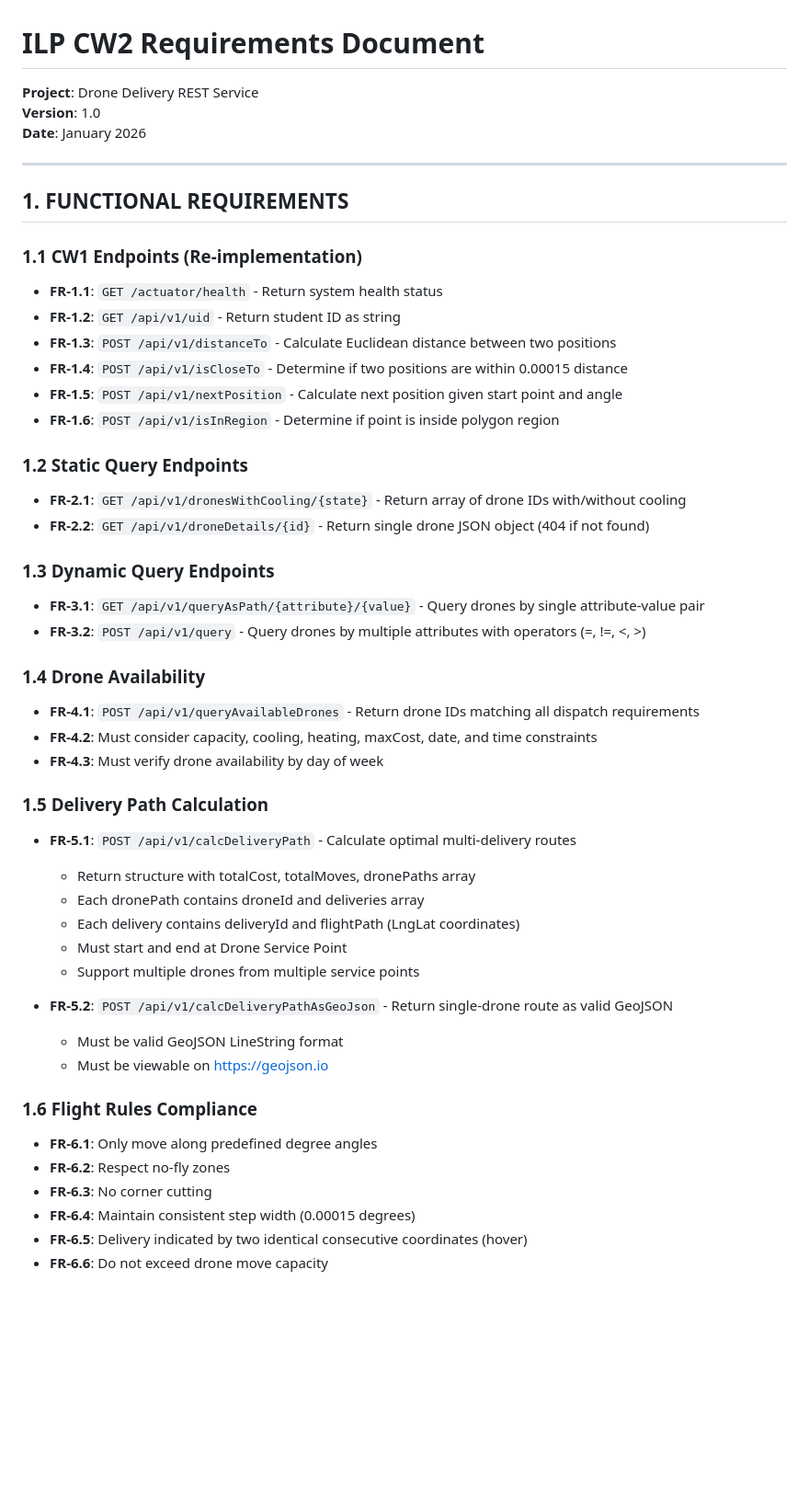
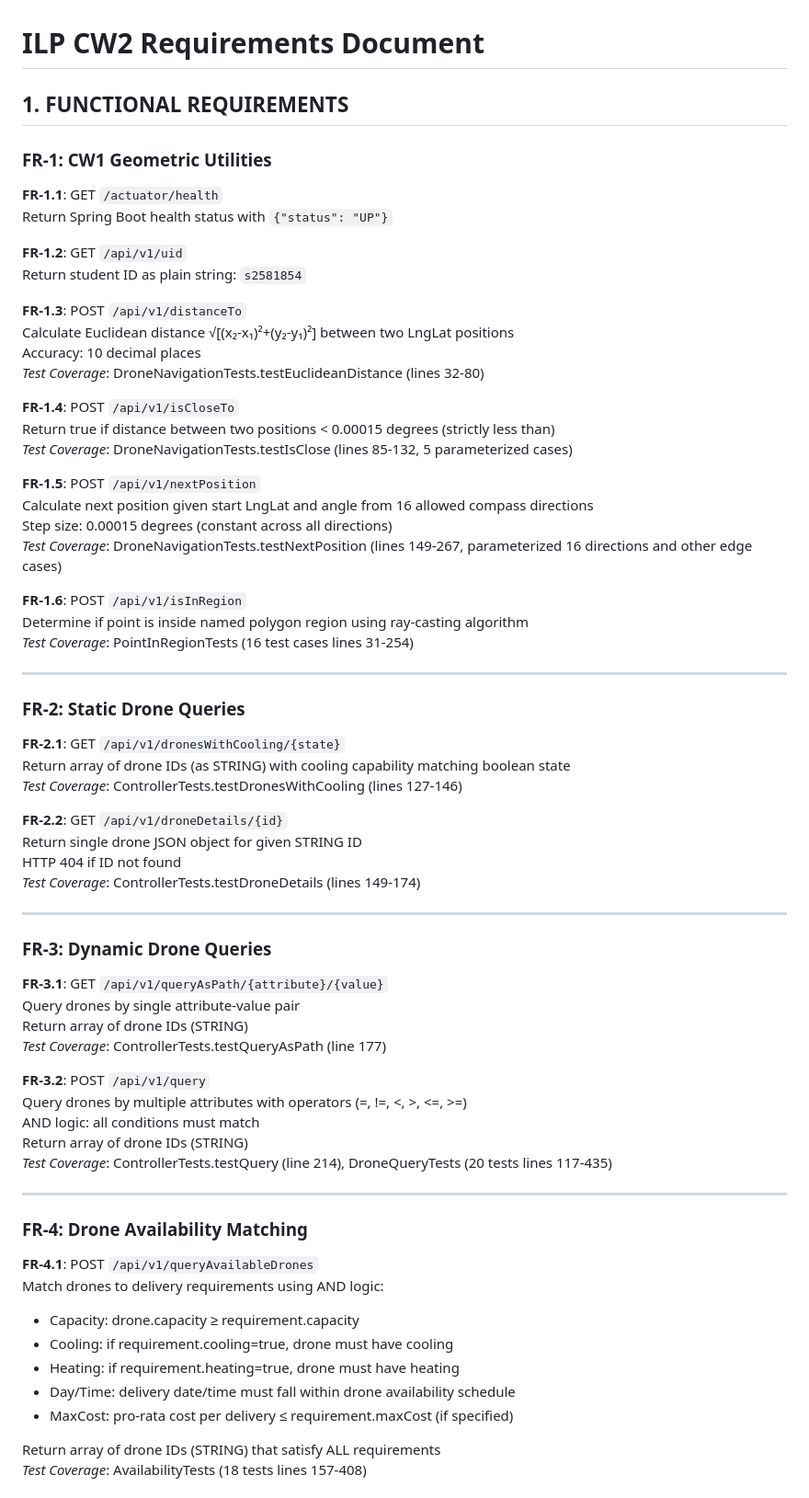
Before and after one commit to Nab007Godfather/ILP_CW, a Markdown page: docs/requirements.md, the part around one of its changes. Shown at 92% size. GitHub-like rendering; blank space fills up the shorter version.

```diff
--- a/docs/requirements.md
+++ b/docs/requirements.md
@@ -1,50 +1,73 @@
 # ILP CW2 Requirements Document
 
-**Project**: Drone Delivery REST Service
-**Version**: 1.0
-**Date**: January 2026
+## 1. FUNCTIONAL REQUIREMENTS
+
+### FR-1: CW1 Geometric Utilities
+
+**FR-1.1**: GET `/actuator/health`
+Return Spring Boot health status with `{"status": "UP"}`
+
+**FR-1.2**: GET `/api/v1/uid`
+Return student ID as plain string: `s2581854`
+
+**FR-1.3**: POST `/api/v1/distanceTo`
+Calculate Euclidean distance √[(x₂-x₁)²+(y₂-y₁)²] between two LngLat positions
+Accuracy: 10 decimal places
+*Test Coverage*: DroneNavigationTests.testEuclideanDistance (lines 32-80)
+
+**FR-1.4**: POST `/api/v1/isCloseTo`
+Return true if distance between two positions < 0.00015 degrees (strictly less than)
+*Test Coverage*: DroneNavigationTests.testIsClose (lines 85-132, 5 parameterized cases)
+
+**FR-1.5**: POST `/api/v1/nextPosition`
+Calculate next position given start LngLat and angle from 16 allowed compass directions
+Step size: 0.00015 degrees (constant across all directions)
+*Test Coverage*: DroneNavigationTests.testNextPosition (lines 149-267, parameterized 16 directions and other edge cases)
+
+**FR-1.6**: POST `/api/v1/isInRegion`
+Determine if point is inside named polygon region using ray-casting algorithm
+*Test Coverage*: PointInRegionTests (16 test cases lines 31-254)
 
 ---
 
-## 1. FUNCTIONAL REQUIREMENTS
+### FR-2: Static Drone Queries
 
-### 1.1 CW1 Endpoints (Re-implementation)
-- **FR-1.1**: `GET /actuator/health` - Return system health status
-- **FR-1.2**: `GET /api/v1/uid` - Return student ID as string
-- **FR-1.3**: `POST /api/v1/distanceTo` - Calculate Euclidean distance between two positions
-- **FR-1.4**: `POST /api/v1/isCloseTo` - Determine if two positions are within 0.00015 distance
-- **FR-1.5**: `POST /api/v1/nextPosition` - Calculate next position given start point and angle
-- **FR-1.6**: `POST /api/v1/isInRegion` - Determine if point is inside polygon region
+**FR-2.1**: GET `/api/v1/dronesWithCooling/{state}`
+Return array of drone IDs (as STRING) with cooling capability matching boolean state
+*Test Coverage*: ControllerTests.testDronesWithCooling (lines 127-146)
 
-### 1.2 Static Query Endpoints
-- **FR-2.1**: `GET /api/v1/dronesWithCooling/{state}` - Return array of drone IDs with/without cooling
-- **FR-2.2**: `GET /api/v1/droneDetails/{id}` - Return single drone JSON object (404 if not found)
+**FR-2.2**: GET `/api/v1/droneDetails/{id}`
+Return single drone JSON object for given STRING ID
+HTTP 404 if ID not found
+*Test Coverage*: ControllerTests.testDroneDetails (lines 149-174)
 
-### 1.3 Dynamic Query Endpoints
-- **FR-3.1**: `GET /api/v1/queryAsPath/{attribute}/{value}` - Query drones by single attribute-value pair
-- **FR-3.2**: `POST /api/v1/query` - Query drones by multiple attributes with operators (=, !=, <, >)
+---
 
-### 1.4 Drone Availability
-- **FR-4.1**: `POST /api/v1/queryAvailableDrones` - Return drone IDs matching all dispatch requirements
-- **FR-4.2**: Must consider capacity, cooling, heating, maxCost, date, and time constraints
-- **FR-4.3**: Must verify drone availability by day of week
+### FR-3: Dynamic Drone Queries
 
-### 1.5 Delivery Path Calculation
-- **FR-5.1**: `POST /api/v1/calcDeliveryPath` - Calculate optimal multi-delivery routes
-    - Return structure with totalCost, totalMoves, dronePaths array
-    - Each dronePath contains droneId and deliveries array
-    - Each delivery contains deliveryId and flightPath (LngLat coordinates)
-    - Must start and end at Drone Service Point
-    - Support multiple drones from multiple service points
+**FR-3.1**: GET `/api/v1/queryAsPath/{attribute}/{value}`
+Query drones by single attribute-value pair
+Return array of drone IDs (STRING)
+*Test Coverage*: ControllerTests.testQueryAsPath (line 177)
 
-- **FR-5.2**: `POST /api/v1/calcDeliveryPathAsGeoJson` - Return single-drone route as valid GeoJSON
-    - Must be valid GeoJSON LineString format
-    - Must be viewable on https://geojson.io
+**FR-3.2**: POST `/api/v1/query`
+Query drones by multiple attributes with operators (=, !=, <, >, <=, >=)
+AND logic: all conditions must match
+Return array of drone IDs (STRING)
+*Test Coverage*: ControllerTests.testQuery (line 214), DroneQueryTests (20 tests lines 117-435)
 
-### 1.6 Flight Rules Compliance
-- **FR-6.1**: Only move along predefined degree angles
-- **FR-6.2**: Respect no-fly zones
-- **FR-6.3**: No corner cutting
-- **FR-6.4**: Maintain consistent step width (0.00015 degrees)
-- **FR-6.5**: Delivery indicated by two identical consecutive coordinates (hover)
-- **FR-6.6**: Do not exceed drone move capacity
+---
+
+### FR-4: Drone Availability Matching
+
+**FR-4.1**: POST `/api/v1/queryAvailableDrones`
+Match drones to delivery requirements using AND logic:
+- Capacity: drone.capacity ≥ requirement.capacity
+- Cooling: if requirement.cooling=true, drone must have cooling
+- Heating: if requirement.heating=true, drone must have heating
+- Day/Time: delivery date/time must fall within drone availability schedule
+- MaxCost: pro-rata cost per delivery ≤ requirement.maxCost (if specified)
+
+Return array of drone IDs (STRING) that satisfy ALL requirements
+*Test Coverage*: AvailabilityTests (18 tests lines 157-408)
+
```
Also changed, not shown: other parts of docs/requirements.md (+206 -136 lines).
